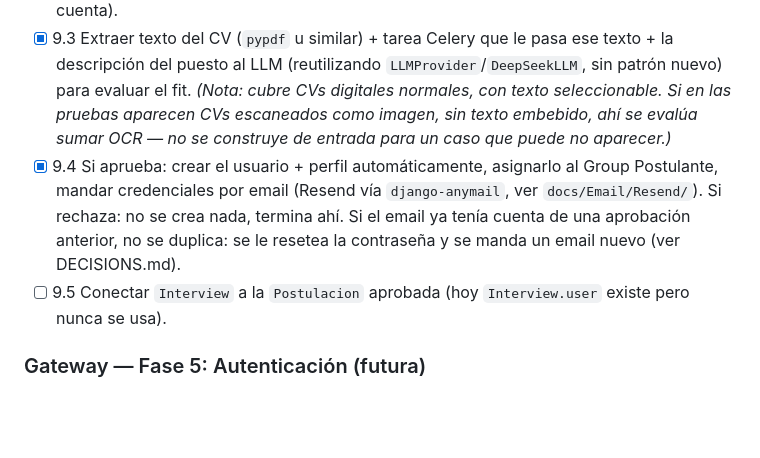
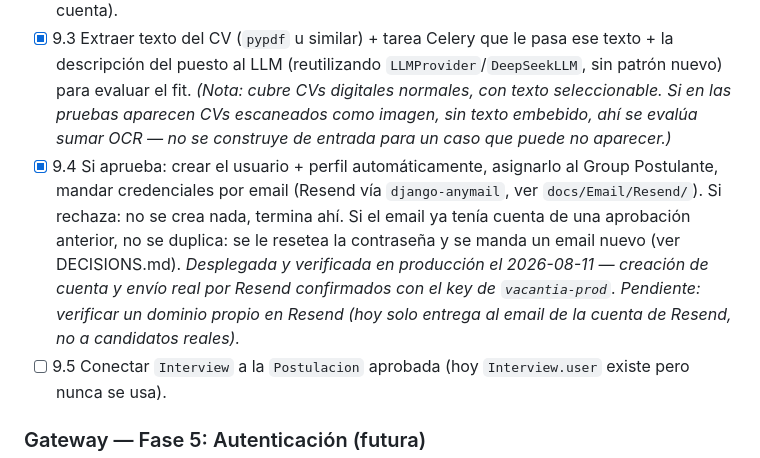
Before and after one commit to AndyMB94/interviewer-ai, a Markdown page: docs/ROADMAP.md, the part around the change. GitHub-like rendering; blank space fills up the shorter version.

Commit message:
docs: reflejar despliegue de Fase 9.4 en producción

```diff
--- a/docs/ROADMAP.md
+++ b/docs/ROADMAP.md
@@ -133,7 +133,7 @@ _9.1-9.3 desplegadas y verificadas en producción el 2026-08-10 (rutas, `pypdf`
 - [x] 9.1 Modelo `Puesto` (título, descripción, requisitos, creado por un reclutador) + endpoints CRUD (solo Reclutador puede crear/editar).
 - [x] 9.2 Modelo `Postulacion` (postulante + puesto + CV + estado: pendiente/rechazado/aprobado) + endpoint público para postular (sube CV, sin necesitar cuenta).
 - [x] 9.3 Extraer texto del CV (`pypdf` u similar) + tarea Celery que le pasa ese texto + la descripción del puesto al LLM (reutilizando `LLMProvider`/`DeepSeekLLM`, sin patrón nuevo) para evaluar el fit. _(Nota: cubre CVs digitales normales, con texto seleccionable. Si en las pruebas aparecen CVs escaneados como imagen, sin texto embebido, ahí se evalúa sumar OCR — no se construye de entrada para un caso que puede no aparecer.)_
-- [x] 9.4 Si aprueba: crear el usuario + perfil automáticamente, asignarlo al Group Postulante, mandar credenciales por email (Resend vía `django-anymail`, ver `docs/Email/Resend/`). Si rechaza: no se crea nada, termina ahí. Si el email ya tenía cuenta de una aprobación anterior, no se duplica: se le resetea la contraseña y se manda un email nuevo (ver DECISIONS.md).
+- [x] 9.4 Si aprueba: crear el usuario + perfil automáticamente, asignarlo al Group Postulante, mandar credenciales por email (Resend vía `django-anymail`, ver `docs/Email/Resend/`). Si rechaza: no se crea nada, termina ahí. Si el email ya tenía cuenta de una aprobación anterior, no se duplica: se le resetea la contraseña y se manda un email nuevo (ver DECISIONS.md). _Desplegada y verificada en producción el 2026-08-11 — creación de cuenta y envío real por Resend confirmados con el key de `vacantia-prod`. Pendiente: verificar un dominio propio en Resend (hoy solo entrega al email de la cuenta de Resend, no a candidatos reales)._
 - [ ] 9.5 Conectar `Interview` a la `Postulacion` aprobada (hoy `Interview.user` existe pero nunca se usa).
 
 ### Gateway — Fase 5: Autenticación (futura)
```
